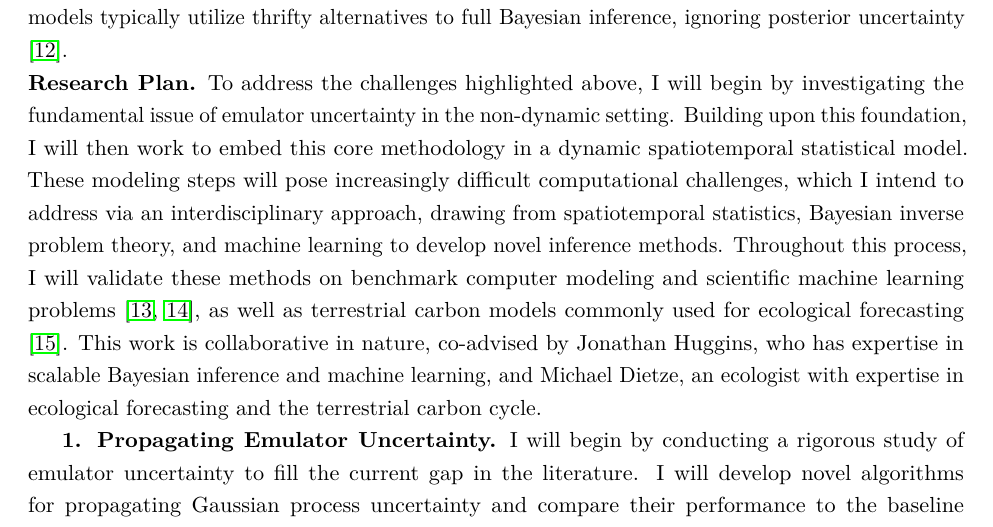
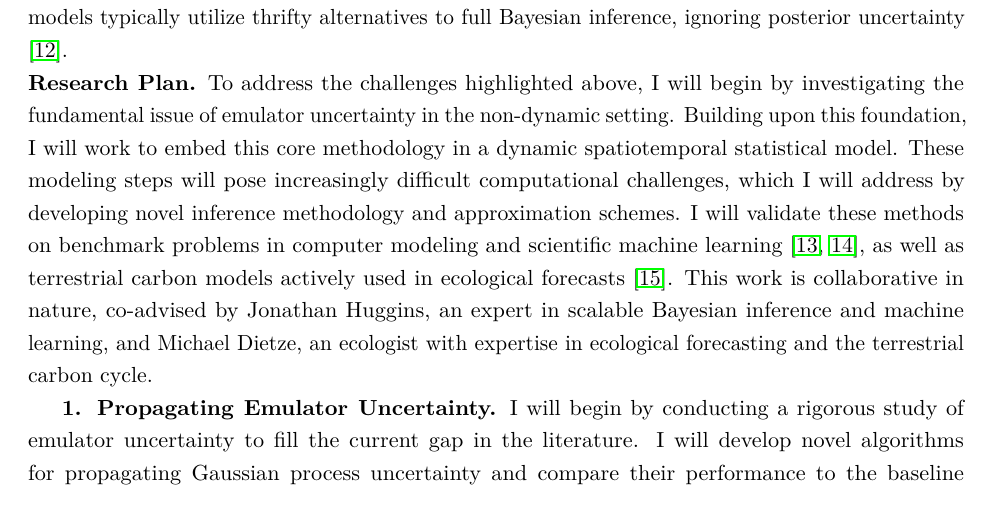
Before and after one commit to arob5/gp-calibration, a LaTeX document (nsf_proposal.tex): part of page 2 of 5, cut so that both start at the same text. Compiled offline with pdfLaTeX.

Commit message:
Progress on NSF proposal

```diff
--- a/nsf_proposal.tex
+++ b/nsf_proposal.tex
@@ -89,7 +89,7 @@ emulator $\hat{f}(\cdot) \sim \mathcal{GP}(m(\cdot), k(\cdot, \cdot))$ to approx
 
 \noindent
 \textbf{Research Plan.} To address the challenges highlighted above, I will begin by investigating the fundamental issue of emulator uncertainty in the
-non-dynamic setting. Building upon this foundation, I will then work to embed this core methodology in a dynamic spatiotemporal statistical model. These modeling steps will pose increasingly difficult computational challenges, which I intend to address via an interdisciplinary approach, drawing from spatiotemporal statistics, Bayesian inverse problem theory, and machine learning to develop novel inference methods. Throughout this process, I will validate these methods on benchmark computer modeling and scientific machine learning problems \cite{Surjanovic, Takamoto}, as well as terrestrial carbon models commonly used for ecological forecasting \cite{Dietze}. This work is collaborative in nature, co-advised by Jonathan Huggins, who has expertise in scalable Bayesian inference and machine learning, and Michael Dietze, an ecologist with expertise in ecological forecasting and the terrestrial carbon cycle.
+non-dynamic setting. Building upon this foundation, I will work to embed this core methodology in a dynamic spatiotemporal statistical model. These modeling steps will pose increasingly difficult computational challenges, which I will address by developing novel inference methodology and approximation schemes. I will validate these methods on benchmark problems in computer modeling and scientific machine learning \cite{Surjanovic, Takamoto}, as well as terrestrial carbon models actively used in ecological forecasts \cite{Dietze}. This work is collaborative in nature, co-advised by Jonathan Huggins, an expert in scalable Bayesian inference and machine learning, and Michael Dietze, an ecologist with expertise in ecological forecasting and the terrestrial carbon cycle.
 
  \textbf{1. Propagating Emulator Uncertainty.} I will begin by conducting a rigorous study of emulator uncertainty to fill the current gap in the literature. I will develop novel algorithms for propagating Gaussian process uncertainty and compare their performance to the baseline independent variance adjustment schemes detailed above. To incorporate the predictive Gaussian process correlation structure, I will leverage the correlation between the current and proposed parameter values in Metropolis-Hastings MCMC algorithms. For example, the re-sampling scheme \cite{Fer} can be generalized so that
  $(\hat{f}_{\theta}, \hat{f}_{\theta^\prime})$ are drawn jointly from the Gaussian process, where $\theta$ and $\theta^\prime$ are the current and proposed parameter values, respectively. I will also develop an alternate set of algorithms by integrating the Gaussian process out of the likelihood, thus averaging over the emulator uncertainty. This integral can be calculated jointly over the current and proposed parameter values and has an analytic solution for the independent Gaussian error model. I will then generalize these ideas to error models for simulators with time-indexed output $f(\theta) = (f_1, f_2, \dots, f_T)$, a common feature of ecological simulations. To accomplish this I will analyze two approaches: (i.) reducing the dimensionality of the output via basis-function
```
